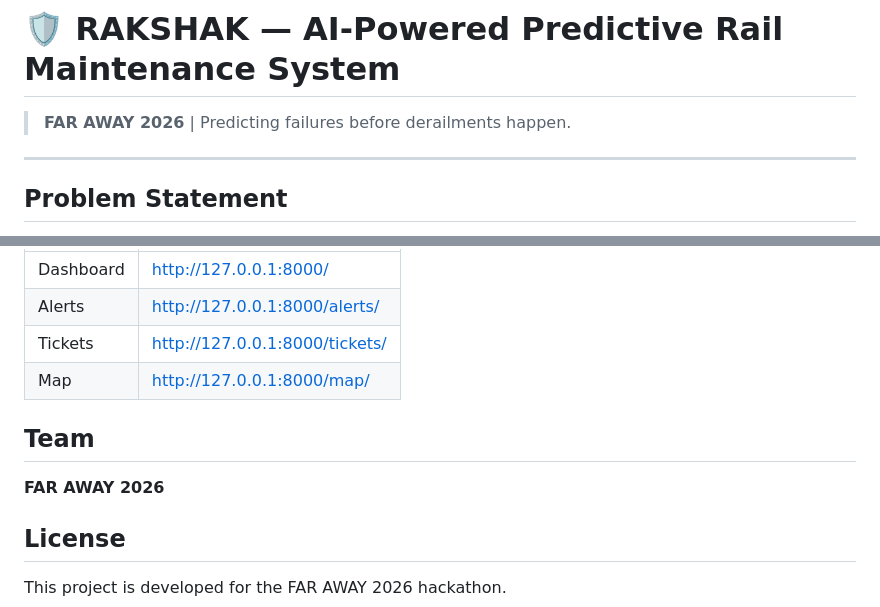
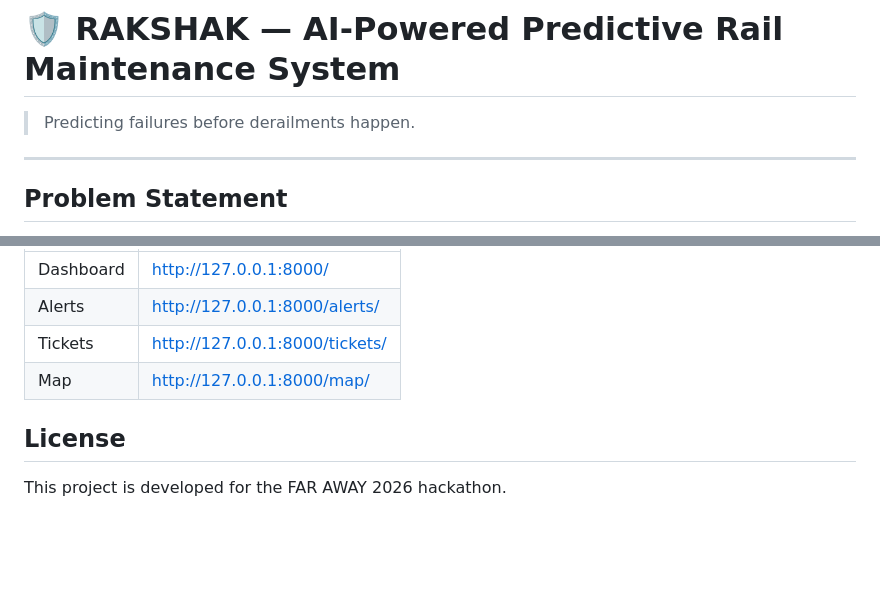
Before and after one commit to Aryan966-1/Rakshak, a Markdown page: README.md, 2 parts joined by grey strips. Rendered like a GitHub page; blank space fills up the shorter version.

Commit message:
Update README with new tagline and remove team section
Removed team section and updated project tagline.

```diff
--- a/README.md
+++ b/README.md
@@ -1,7 +1,7 @@
 # README.md
 # 🛡️ RAKSHAK — AI-Powered Predictive Rail Maintenance System
 
-> **FAR AWAY 2026** | Predicting failures before derailments happen.
+> Predicting failures before derailments happen.
 
 ---
 
@@ -166,10 +166,6 @@ Open your browser and navigate to:
 | Tickets | http://127.0.0.1:8000/tickets/ |
 | Map | http://127.0.0.1:8000/map/ |
 
-## Team
-
-**FAR AWAY 2026**
-
 ## License
 
 This project is developed for the FAR AWAY 2026 hackathon.
```
